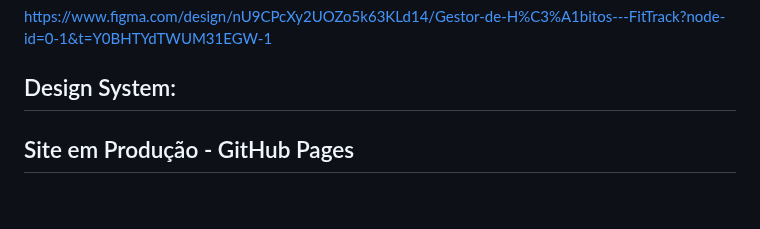
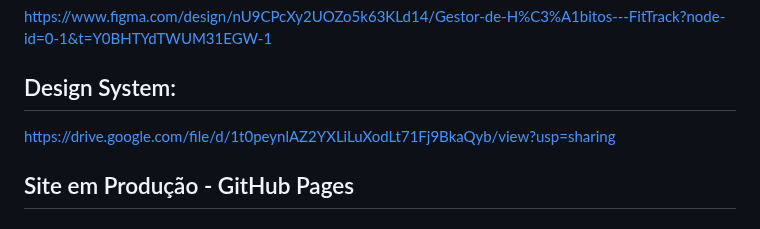
Before and after one commit to Gabriel-Afinovicz/gestor-de-habitos, a Markdown page: README.md, the part around the change. GitHub-like rendering.

```diff
--- a/README.md
+++ b/README.md
@@ -18,6 +18,7 @@ Pessoas que querem emagrecer com hábitos diários (iniciante a intermediário),
 https://www.figma.com/design/nU9CPcXy2UOZo5k63KLd14/Gestor-de-H%C3%A1bitos---FitTrack?node-id=0-1&t=Y0BHTYdTWUM31EGW-1
 
 ## Design System:
+https://drive.google.com/file/d/1t0peynlAZ2YXLiLuXodLt71Fj9BkaQyb/view?usp=sharing
 
 ## Site em Produção - GitHub Pages
 
```
